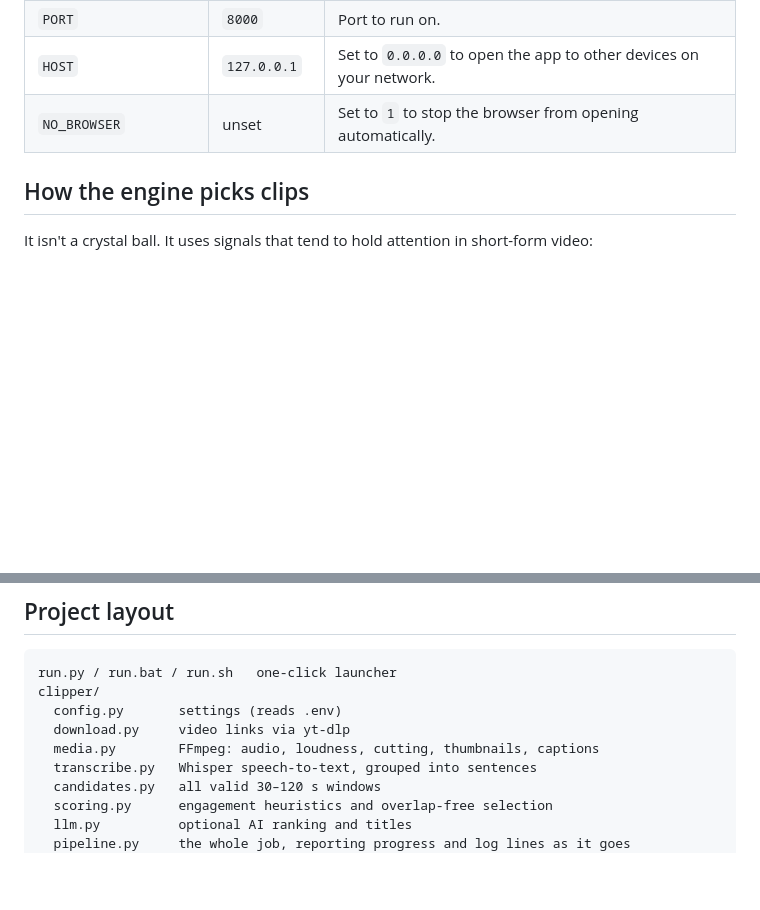
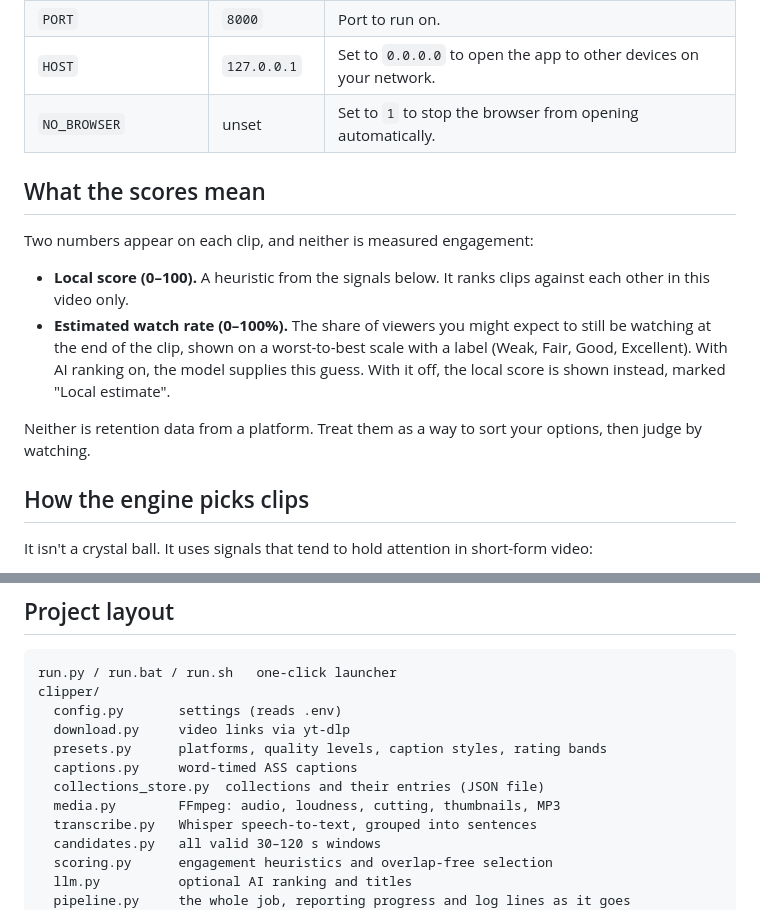
Before and after one commit to MoheedxR/MXR-CLIP-ENGINE, a Markdown page: README.md, 2 parts joined by grey strips. GitHub-like rendering; blank space fills up the shorter version.

```diff
--- a/README.md
+++ b/README.md
@@ -73,6 +76,15 @@ Copy `.env.example` to `.env` and edit it. You don't need to change anything to
 | `HOST` | `127.0.0.1` | Set to `0.0.0.0` to open the app to other devices on your network. |
 | `NO_BROWSER` | unset | Set to `1` to stop the browser from opening automatically. |
 
+## What the scores mean
+
+Two numbers appear on each clip, and neither is measured engagement:
+
+- **Local score (0–100).** A heuristic from the signals below. It ranks clips against each other in this video only.
+- **Estimated watch rate (0–100%).** The share of viewers you might expect to still be watching at the end of the clip, shown on a worst-to-best scale with a label (Weak, Fair, Good, Excellent). With AI ranking on, the model supplies this guess. With it off, the local score is shown instead, marked "Local estimate".
+
+Neither is retention data from a platform. Treat them as a way to sort your options, then judge by watching.
+
 ## How the engine picks clips
 
 It isn't a crystal ball. It uses signals that tend to hold attention in short-form video:
@@ -98,7 +110,10 @@ run.py / run.bat / run.sh   one-click launcher
 clipper/
   config.py       settings (reads .env)
   download.py     video links via yt-dlp
-  media.py        FFmpeg: audio, loudness, cutting, thumbnails, captions
+  presets.py      platforms, quality levels, caption styles, rating bands
+  captions.py     word-timed ASS captions
+  collections_store.py  collections and their entries (JSON file)
+  media.py        FFmpeg: audio, loudness, cutting, thumbnails, MP3
   transcribe.py   Whisper speech-to-text, grouped into sentences
   candidates.py   all valid 30–120 s windows
   scoring.py      engagement heuristics and overlap-free selection
```
Also changed, not shown: other parts of README.md (+18 -6 lines), docs/screenshot-collections.png (added), docs/screenshot-welcome.png, docs/screenshot-working.png, 16 other files.
